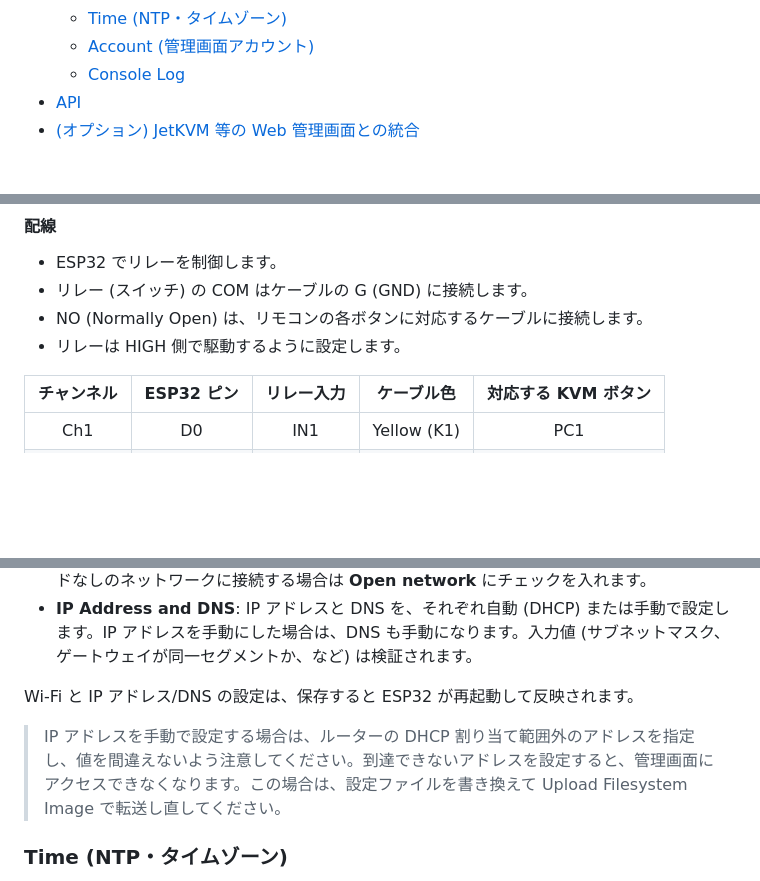
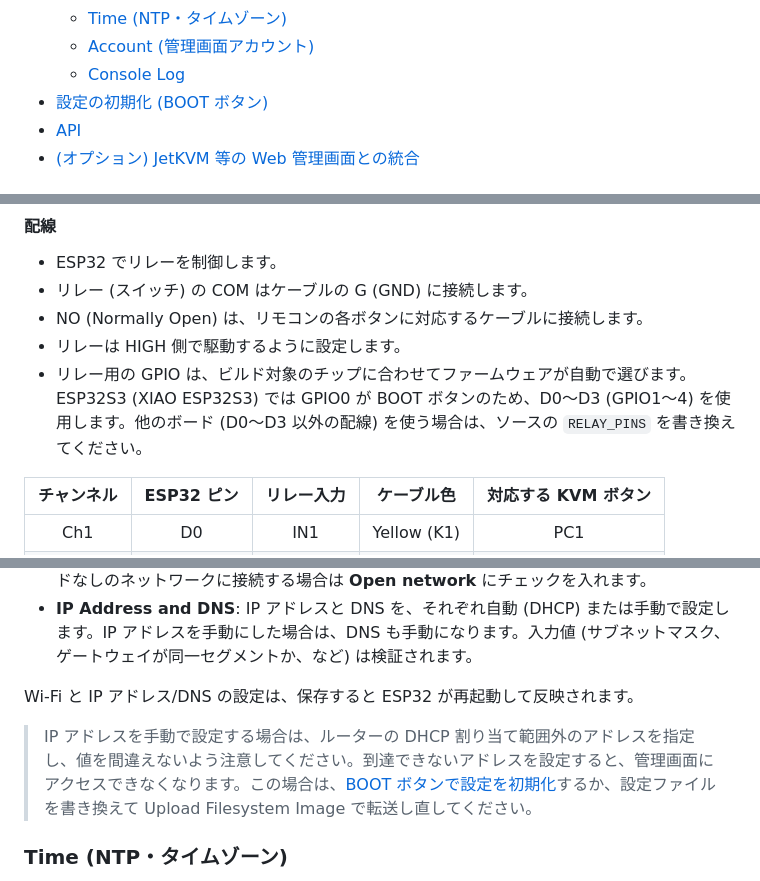
Before and after one commit to gcch/esp32-ip-kvm-switcher, a Markdown page: README.md, 3 parts joined by grey strips. GitHub-like rendering; blank space fills up the shorter version.

```diff
--- a/README.md
+++ b/README.md
@@ -24,6 +25,7 @@ LAN 経由で切り替え可能な KVM スイッチは高価なため、市販
   - [Time (NTP・タイムゾーン)](#time-ntpタイムゾーン)
   - [Account (管理画面アカウント)](#account-管理画面アカウント)
   - [Console Log](#console-log)
+- [設定の初期化 (BOOT ボタン)](#設定の初期化-boot-ボタン)
 - [API](#api)
 - [(オプション) JetKVM 等の Web 管理画面との統合](#オプション-jetkvm-等の-web-管理画面との統合)
 
@@ -157,6 +159,7 @@ KVM スイッチ付属のコントローラを分解し、基板を取り外し
 - リレー (スイッチ) の COM はケーブルの G (GND) に接続します。
 - NO (Normally Open) は、リモコンの各ボタンに対応するケーブルに接続します。
 - リレーは HIGH 側で駆動するように設定します。
+- リレー用の GPIO は、ビルド対象のチップに合わせてファームウェアが自動で選びます。ESP32S3 (XIAO ESP32S3) では GPIO0 が BOOT ボタンのため、D0〜D3 (GPIO1〜4) を使用します。他のボード (D0〜D3 以外の配線) を使う場合は、ソースの `RELAY_PINS` を書き換えてください。
 
 | チャンネル | ESP32 ピン | リレー入力 | ケーブル色 | 対応する KVM ボタン |
 | :---: | :----: | :---: | :---: | :---------: |
@@ -296,7 +299,7 @@ Wi-Fi への接続が回復し、SoftAP に接続中の端末がなくなると
 
 Wi-Fi と IP アドレス/DNS の設定は、保存すると ESP32 が再起動して反映されます。
 
-> IP アドレスを手動で設定する場合は、ルーターの DHCP 割り当て範囲外のアドレスを指定し、値を間違えないよう注意してください。到達できないアドレスを設定すると、管理画面にアクセスできなくなります。この場合は、設定ファイルを書き換えて Upload Filesystem Image で転送し直してください。
+> IP アドレスを手動で設定する場合は、ルーターの DHCP 割り当て範囲外のアドレスを指定し、値を間違えないよう注意してください。到達できないアドレスを設定すると、管理画面にアクセスできなくなります。この場合は、[BOOT ボタンで設定を初期化](#設定の初期化-boot-ボタン)するか、設定ファイルを書き換えて Upload Filesystem Image で転送し直してください。
 
 ### Time (NTP・タイムゾーン)
 
```
Also changed, not shown: other parts of README.md (+60 -9 lines), readme-img/web-manager.png, 1 other file.
